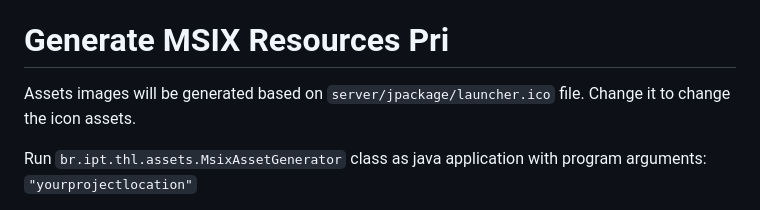
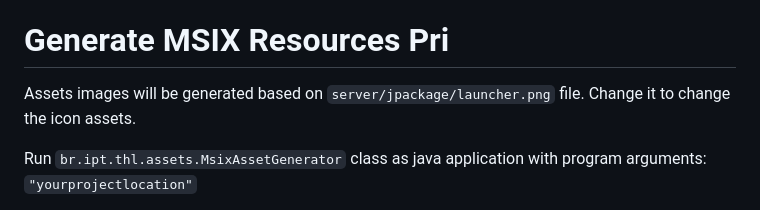
Before and after one commit to iptsp/teclado-helena, a Markdown page: README.md, the part around the change. Drawn GitHub-style.

Commit message:
#thl-28 - fix readme

````diff
--- a/README.md
+++ b/README.md
@@ -51,7 +51,7 @@ Node 18.x Docs  (https://nodejs.org/dist/latest-v18.x/docs/api/)
 
 # Generate MSIX Resources Pri
 
-Assets images will be generated based on ```server/jpackage/launcher.ico``` file.
+Assets images will be generated based on ```server/jpackage/launcher.png``` file.
 Change it to change the icon assets.
 
 
````
